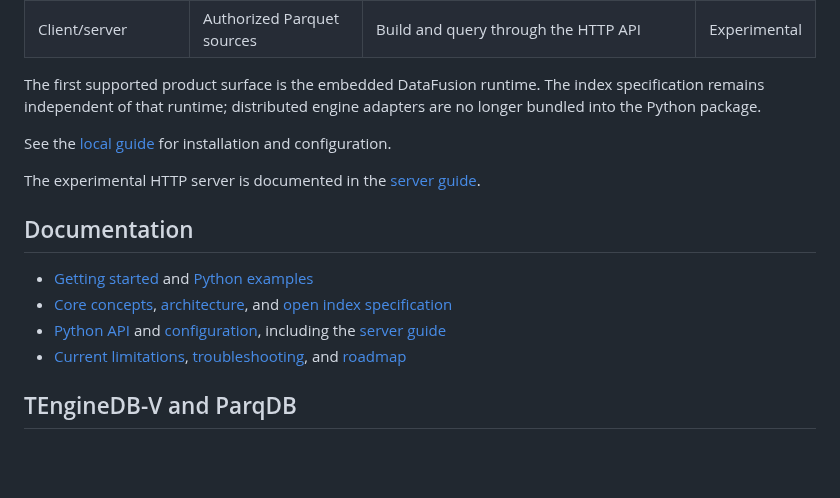
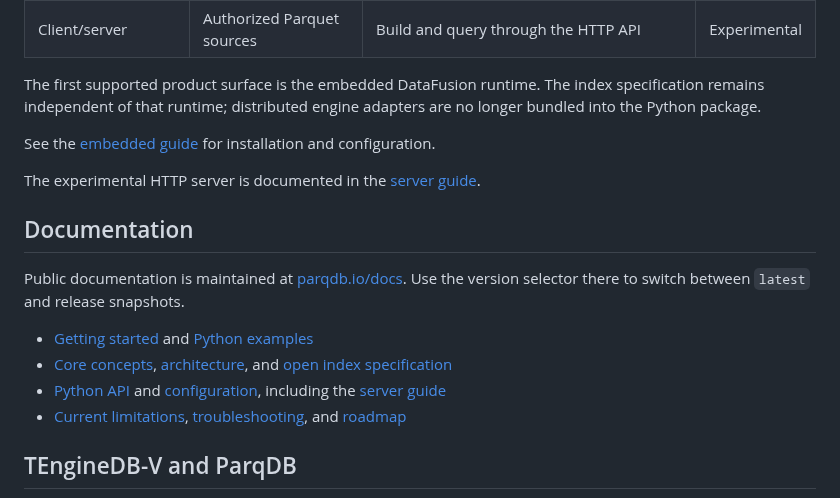
Before and after one commit to parqdb-io/parqdb, a Markdown page: README.md, the part around one of its changes. GitHub-like rendering; blank space fills up the shorter version.

```diff
--- a/README.md
+++ b/README.md
@@ -177,7 +177,7 @@ The first supported product surface is the embedded DataFusion runtime. The
 index specification remains independent of that runtime; distributed engine
 adapters are no longer bundled into the Python package.
 
-See the [local guide](https://github.com/parqdb-io/parqdb/blob/main/docs/guides/local.md)
+See the [embedded guide](https://parqdb.io/docs/guides/embedded)
 for installation and configuration.
 
 The experimental HTTP server is documented in the
@@ -185,5 +185,8 @@ The experimental HTTP server is documented in the
 
 ## Documentation
 
-- [Getting started](https://github.com/parqdb-io/parqdb/blob/main/docs/getting-started.md)
+Public documentation is maintained at [parqdb.io/docs](https://parqdb.io/docs).
+Use the version selector there to switch between `latest` and release snapshots.
+
+- [Getting started](https://parqdb.io/docs/getting-started)
   and [Python examples](https://github.com/parqdb-io/parqdb/tree/main/examples/python)
```
Also changed, not shown: other parts of README.md (+11 -11 lines).
